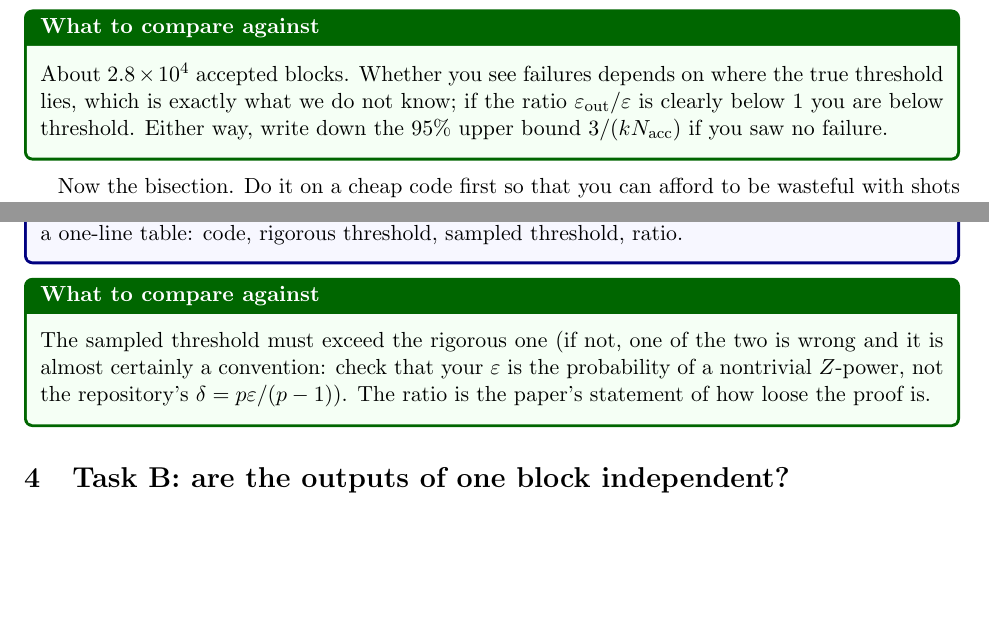
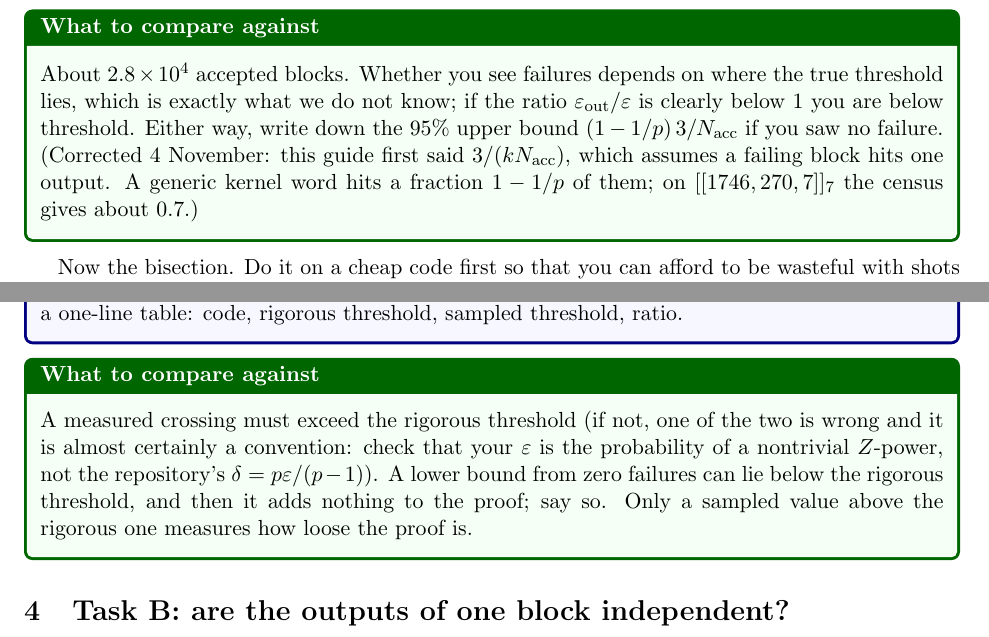
Before and after one commit to hlammiv/qudit_msd_search, a LaTeX document (docs/aanha_mc_guide2/main.tex): two parts of pages 6 and 7 of 12, joined at a grey line, cut so that both start at the same text, the shorter picture padded with empty space. Compiled offline with pdfLaTeX.

Commit message:
Monte Carlo guide II: correct the zero-failure bound to (1-1/p) 3/N_acc; a zero-failure bound may lie below the rigorous threshold
Co-Authored-By: Claude Opus 5.5 <noreply@anthropic.com>
Claude-Session: https://claude.ai/code/session_012QDTCeQmvsxiUDRxxWGzoU

```diff
--- a/docs/aanha_mc_guide2/main.tex
+++ b/docs/aanha_mc_guide2/main.tex
@@ -290,7 +291,9 @@ $\eps_{\rm out}^{\rm avg}/\eps$.
 About $2.8\times10^4$ accepted blocks. Whether you see failures depends on where the
 true threshold lies, which is exactly what we do not know; if the ratio
 $\eps_{\rm out}/\eps$ is clearly below~1 you are below threshold. Either way, write
-down the 95\% upper bound $3/(k N_{\rm acc})$ if you saw no failure.
+down the 95\% upper bound $(1-1/p)\,3/N_{\rm acc}$ if you saw no failure. (Corrected 4 November: this
+guide first said $3/(k N_{\rm acc})$, which assumes a failing block hits one output. A generic kernel word hits a
+fraction $1-1/p$ of them; on $[[1746,270,7]]_7$ the census gives about $0.7$.)
 \end{checkbox}
 
 Now the bisection. Do it on a cheap code first so that you can afford to be wasteful
@@ -331,10 +334,11 @@ your points and error bars, and a one-line table: code, rigorous threshold, samp
 threshold, ratio.
 \end{exercise}
 \begin{checkbox}
-The sampled threshold must exceed the rigorous one (if not, one of the two is wrong
+A measured crossing must exceed the rigorous threshold (if not, one of the two is wrong
 and it is almost certainly a convention: check that your $\eps$ is the probability of
-a nontrivial $Z$-power, not the repository's $\delta = p\eps/(p-1)$). The ratio is the
-paper's statement of how loose the proof is.
+a nontrivial $Z$-power, not the repository's $\delta = p\eps/(p-1)$). A lower bound from zero
+failures can lie below the rigorous threshold, and then it adds nothing to the proof; say so. Only a
+sampled value above the rigorous one measures how loose the proof is.
 \end{checkbox}
 
 \section{Task B: are the outputs of one block independent?}
```
Also changed, not shown: docs/aanha_mc_guide2/main.pdf, docs/aanha_mc_guide2/main.tex (3 more changed lines).
